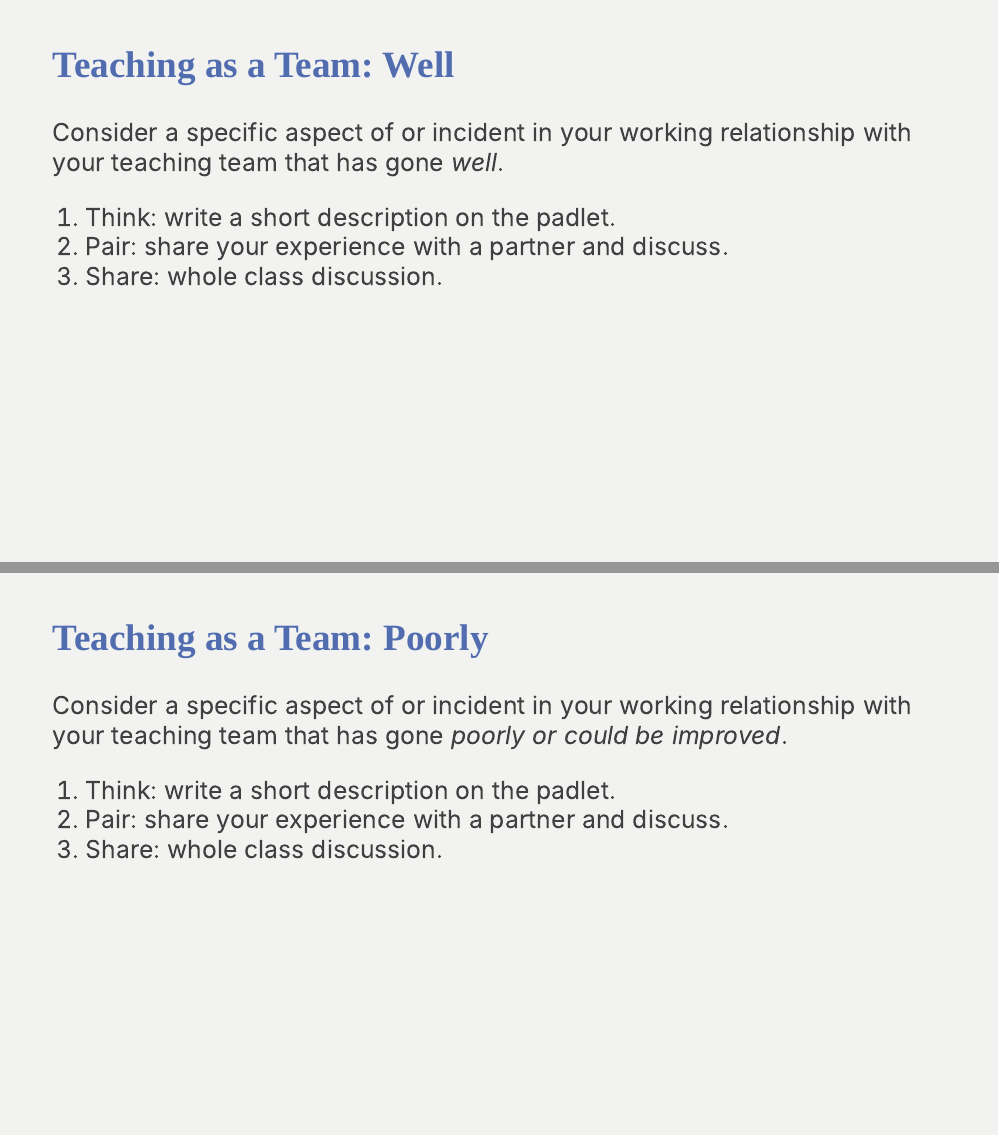
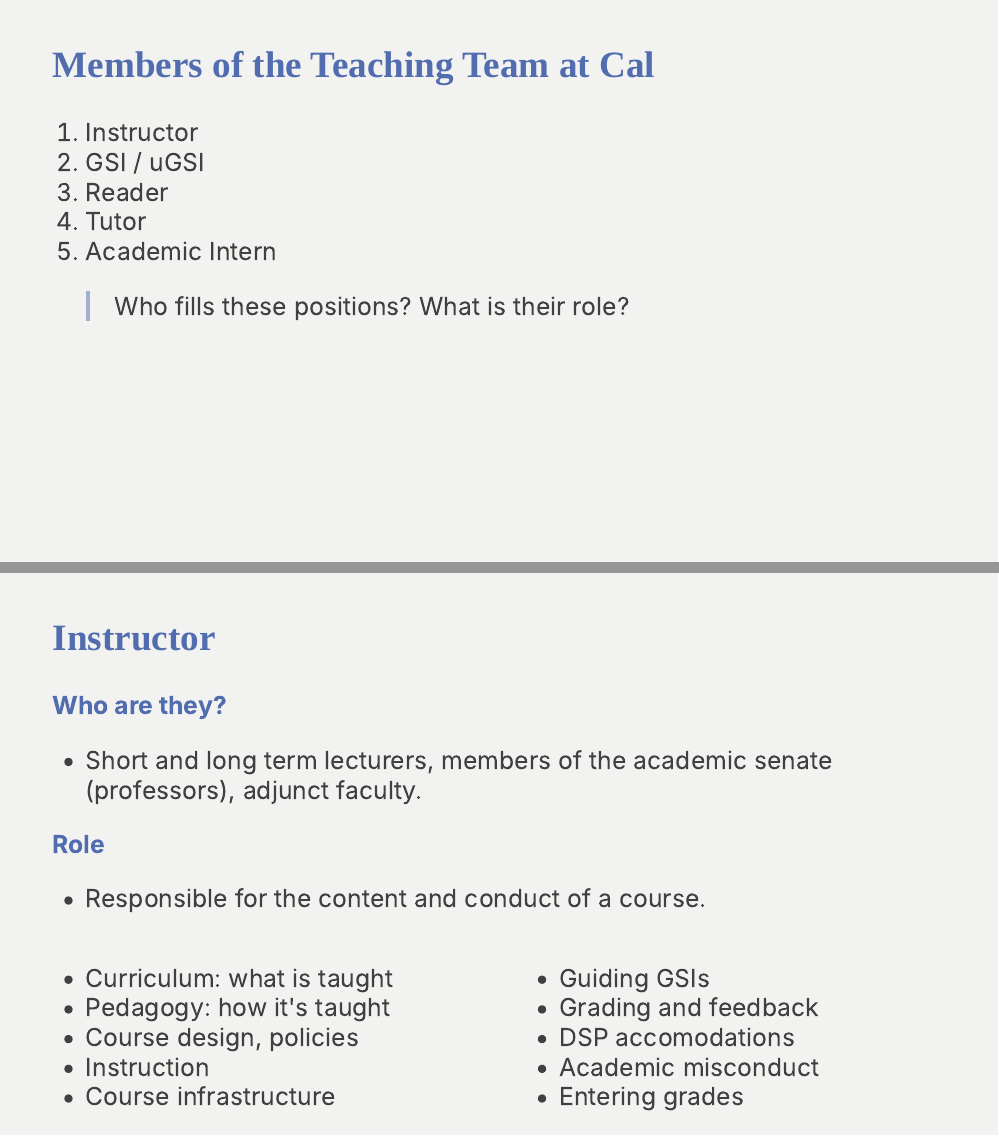
Before and after one commit to andrewpbray/stat-374-materials, an R Markdown document (teaching-as-a-team.Rmd): pages 16 and 19 of 23 before the commit and pages 16 and 17 of 29 after it, joined at a grey line. Rendered offline with R 4.5, knitr and Pandoc, with nearby package versions; the slides are laid out offline by our stand-in for remark.js, each with all of its steps uncovered, in fonts that may differ from those the slides ask for, and without slide numbers, shadows or browser add-ons; some code elsewhere in the file could not run offline.

Commit message:
add stuff on roles

```diff
--- a/teaching-as-a-team.Rmd
+++ b/teaching-as-a-team.Rmd
@@ -189,3 +189,39 @@
 2.
 3.
 
+---
+## Members of the Teaching Team at Cal
+
+1. Instructor
+2. GSI / uGSI
+3. Reader
+4. Tutor
+5. Academic Intern
+
+> Who fills these positions?
+> What is their role?
+
+---
+## Instructor
+
+**Who are they?**
+- Short and long term lecturers, members of the academic senate (professors), adjunct faculty.
+
+--
+
+**Role**
+- Responsible for the content and conduct of a course.
+.pull-left[
+- Curriculum: what is taught
+- Pedagogy: how it's taught
+- Course design, policies
+- Instruction
+- Course infrastructure
+]
+--
+.pull-right[
+- Guiding GSIs
+- Grading and feedback
+- DSP accomodations
+- Academic misconduct
+- Entering grades
```
Also changed, not shown: teaching-as-a-team.Rmd (51 more changed lines).
